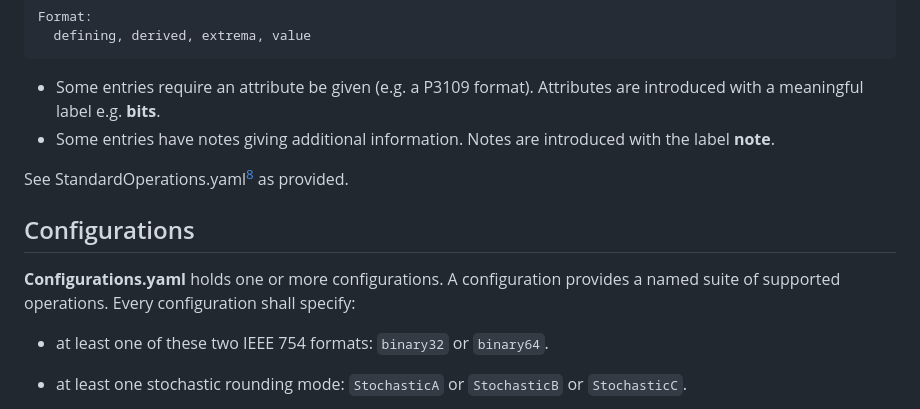
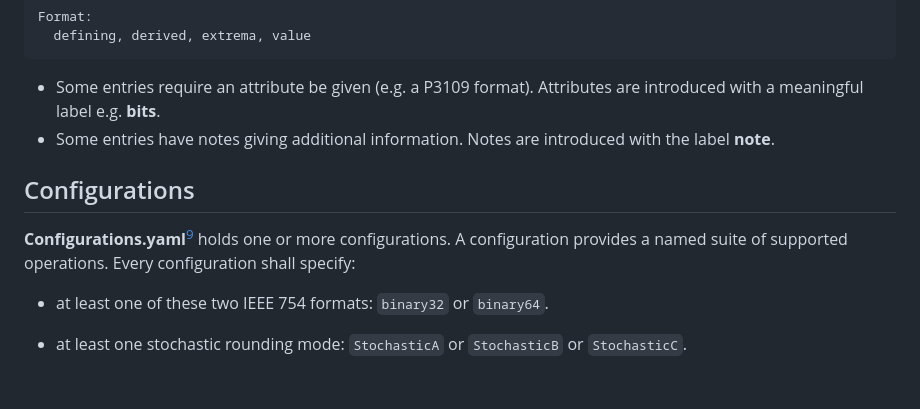
Before and after one commit to P3109/Public, a Markdown page: Exemplars/README.md, the part around the change printed below. Rendered like a GitHub page; blank space fills up the shorter version.

```diff
--- a/Exemplars/README.md
+++ b/Exemplars/README.md
@@ -62,11 +62,9 @@ Format:
 - Some entries require an attribute be given (e.g. a P3109 format). Attributes are introduced with a meaningful label e.g. **bits**.
 - Some entries have notes giving additional information. Notes are introduced with  the label **note**.
 
-See StandardOperations.yaml[^4] as provided.
-
 ## Configurations
 
-**Configurations.yaml** holds one or more configurations. A configuration provides a named suite of supported operations. Every configuration shall specify:
+**Configurations.yaml**[^4] holds one or more configurations. A configuration provides a named suite of supported operations. Every configuration shall specify:
 
  - at least one of these two IEEE 754 formats: `binary32` or `binary64`.
 
```
Also changed, not shown: other parts of Exemplars/README.md (+9 -16 lines).
